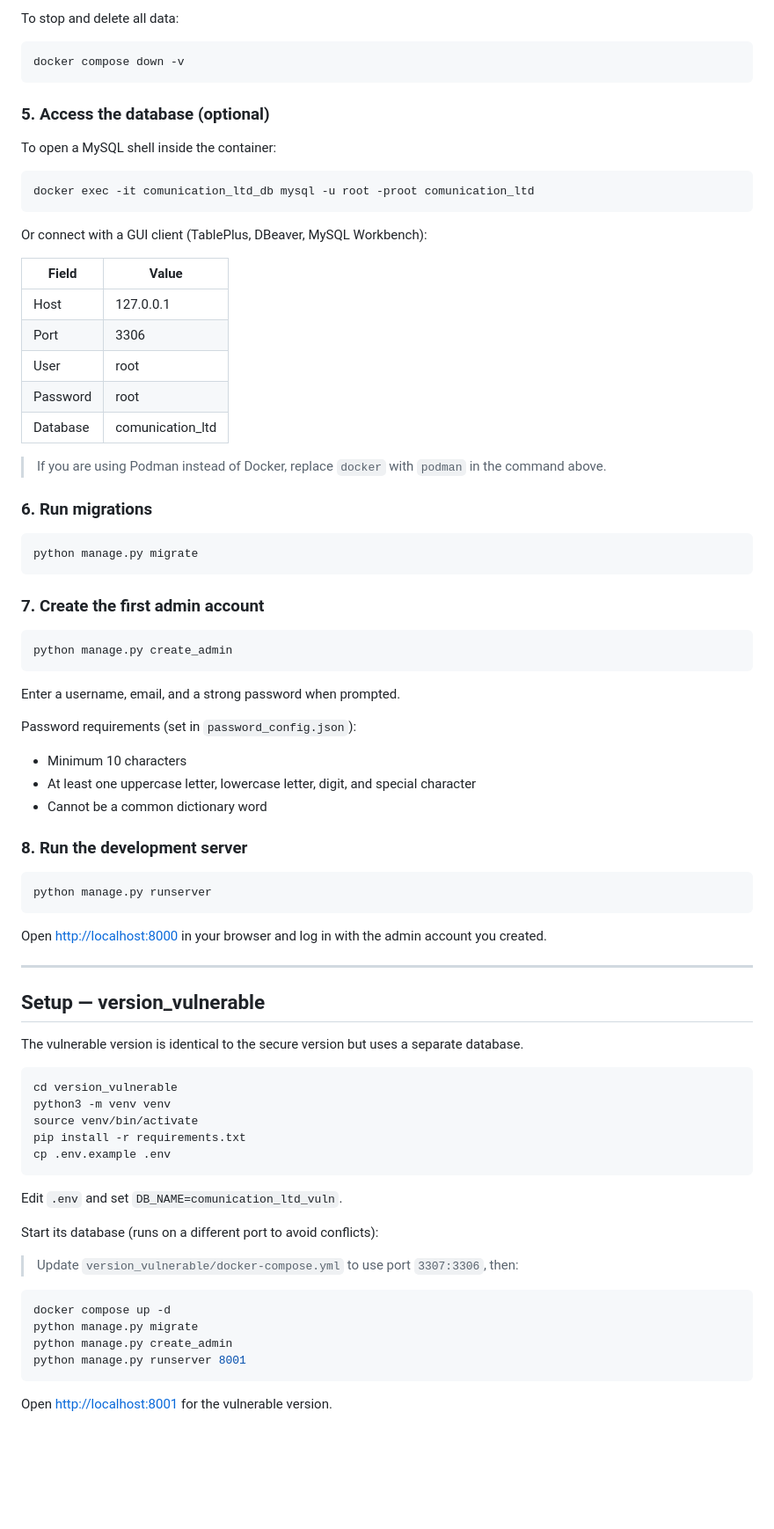
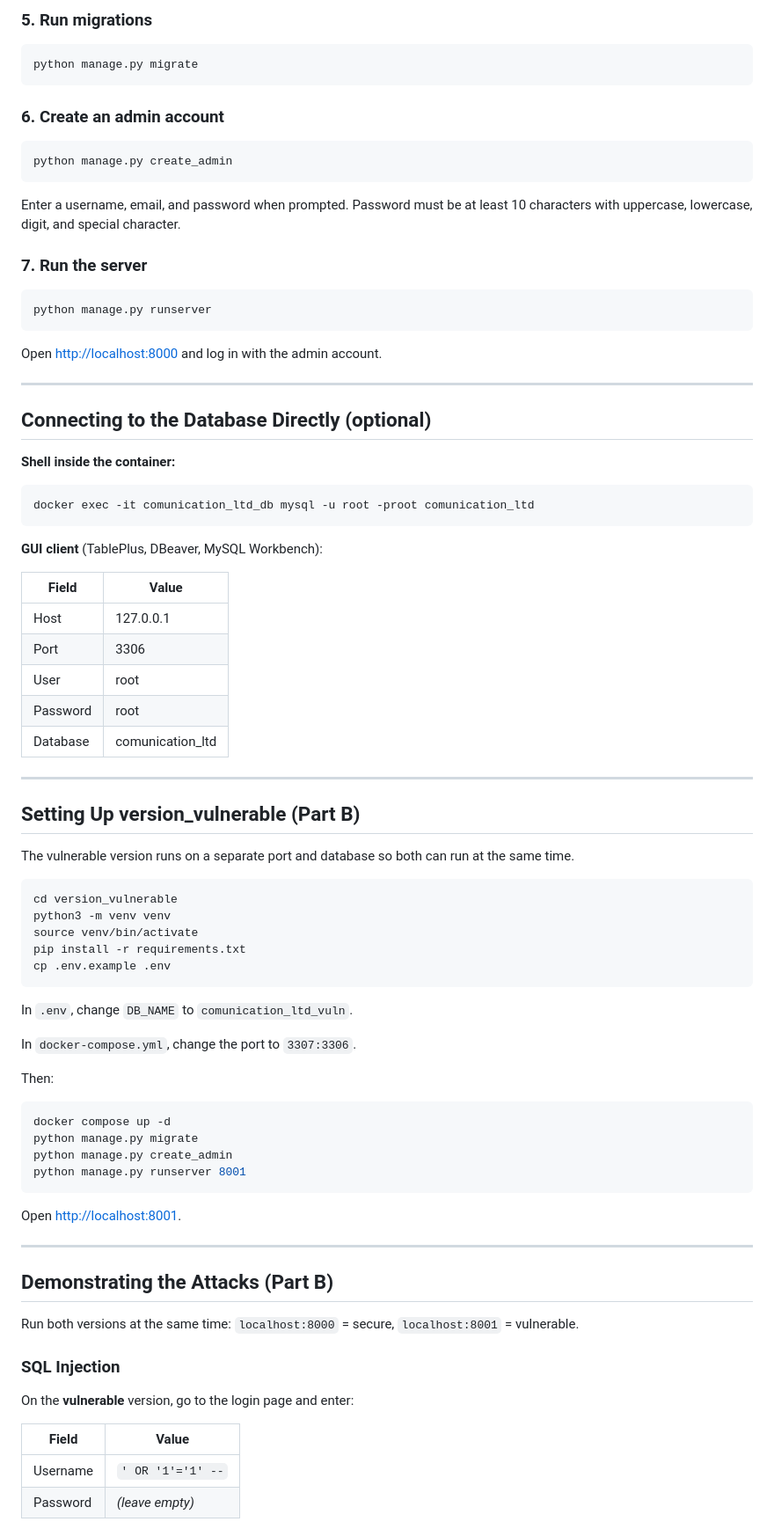
Before and after one commit to shaked-shlomo/CS-Project-Communication_Ltd, a Markdown page: README.md, the part around one of its changes. Shown at 88% size. Drawn GitHub-style; blank space fills up the shorter version.

Commit message:
docs: simplify and reorganize README

````diff
--- a/README.md
+++ b/README.md
@@ -78,61 +67,50 @@ docker compose down
 
-To stop and delete all data:
-```bash
-docker compose down -v
-```
-
-### 5. Access the database (optional)
-
-To open a MySQL shell inside the container:
-
-```bash
-docker exec -it comunication_ltd_db mysql -u root -proot comunication_ltd
-```
-
-Or connect with a GUI client (TablePlus, DBeaver, MySQL Workbench):
-
-| Field    | Value         |
-|----------|---------------|
-| Host     | 127.0.0.1     |
-| Port     | 3306          |
-| User     | root          |
-| Password | root          |
-| Database | comunication_ltd |
-
-> If you are using Podman instead of Docker, replace `docker` with `podman` in the command above.
-
-### 6. Run migrations
+### 5. Run migrations
 
 ```bash
 python manage.py migrate
 ```
 
-### 7. Create the first admin account
+### 6. Create an admin account
 
 ```bash
 python manage.py create_admin
 ```
 
-Enter a username, email, and a strong password when prompted.
+Enter a username, email, and password when prompted. Password must be at least 10 characters with uppercase, lowercase, digit, and special character.
 
-Password requirements (set in `password_config.json`):
-- Minimum 10 characters
-- At least one uppercase letter, lowercase letter, digit, and special character
-- Cannot be a common dictionary word
-
-### 8. Run the development server
+### 7. Run the server
 
 ```bash
 python manage.py runserver
 ```
 
-Open [http://localhost:8000](http://localhost:8000) in your browser and log in with the admin account you created.
+Open [http://localhost:8000](http://localhost:8000) and log in with the admin account.
 
 ---
 
-## Setup — version_vulnerable
+## Connecting to the Database Directly (optional)
 
-The vulnerable version is identical to the secure version but uses a separate database.
+**Shell inside the container:**
+```bash
+docker exec -it comunication_ltd_db mysql -u root -proot comunication_ltd
+```
+
+**GUI client** (TablePlus, DBeaver, MySQL Workbench):
+
+| Field    | Value            |
+|----------|------------------|
+| Host     | 127.0.0.1        |
+| Port     | 3306             |
+| User     | root             |
+| Password | root             |
+| Database | comunication_ltd |
+
+---
+
+## Setting Up version_vulnerable (Part B)
+
+The vulnerable version runs on a separate port and database so both can run at the same time.
 
 ```bash
 cd version_vulnerable
@@ -142,12 +120,11 @@ pip install -r requirements.txt
 cp .env.example .env
 ```
 
-Edit `.env` and set `DB_NAME=comunication_ltd_vuln`.
+In `.env`, change `DB_NAME` to `comunication_ltd_vuln`.
 
-Start its database (runs on a different port to avoid conflicts):
+In `docker-compose.yml`, change the port to `3307:3306`.
 
-> Update `version_vulnerable/docker-compose.yml` to use port `3307:3306`, then:
-
+Then:
 ```bash
 docker compose up -d
 python manage.py migrate
@@ -155,4 +132,20 @@ python manage.py create_admin
 python manage.py runserver 8001
 ```
 
-Open [http://localhost:8001](http://localhost:8001) for the vulnerable version.
+Open [http://localhost:8001](http://localhost:8001).
+
+---
+
+## Demonstrating the Attacks (Part B)
+
+Run both versions at the same time: `localhost:8000` = secure, `localhost:8001` = vulnerable.
+
+### SQL Injection
+
+On the **vulnerable** version, go to the login page and enter:
+
+| Field    | Value              |
+|----------|--------------------|
+| Username | `' OR '1'='1' --`  |
+| Password | *(leave empty)*    |
+
````
Also changed, not shown: other parts of README.md (+33 -60 lines).
